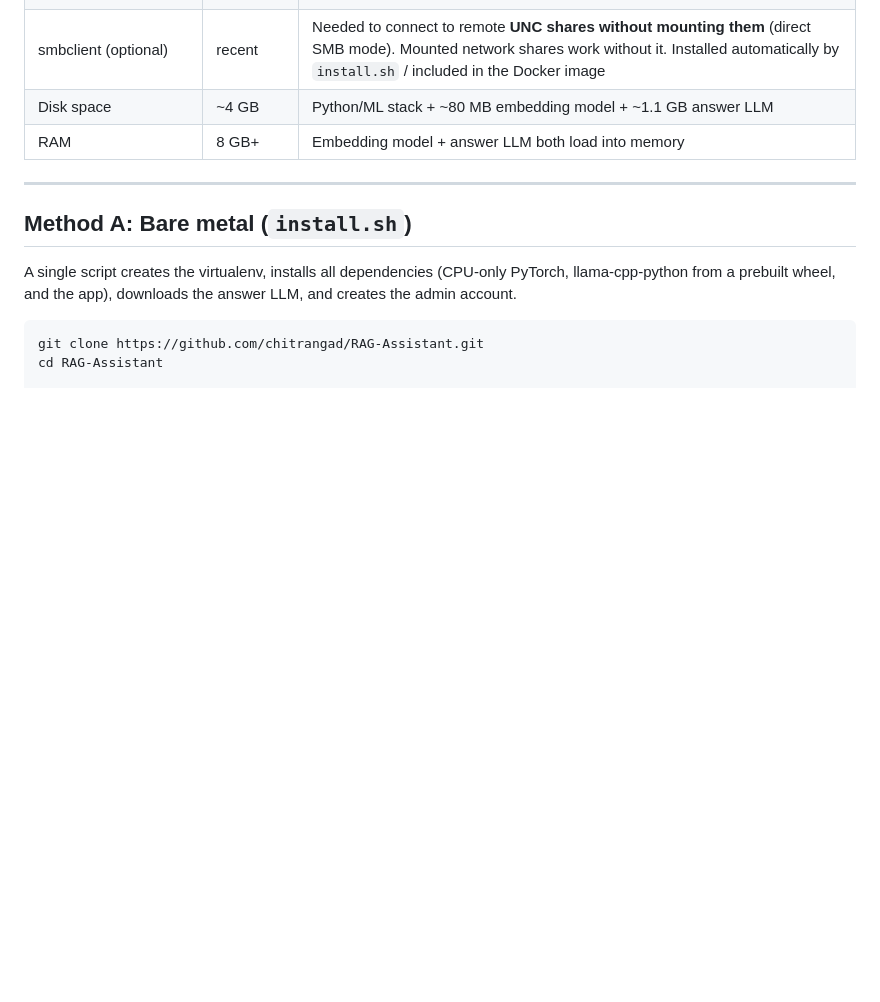
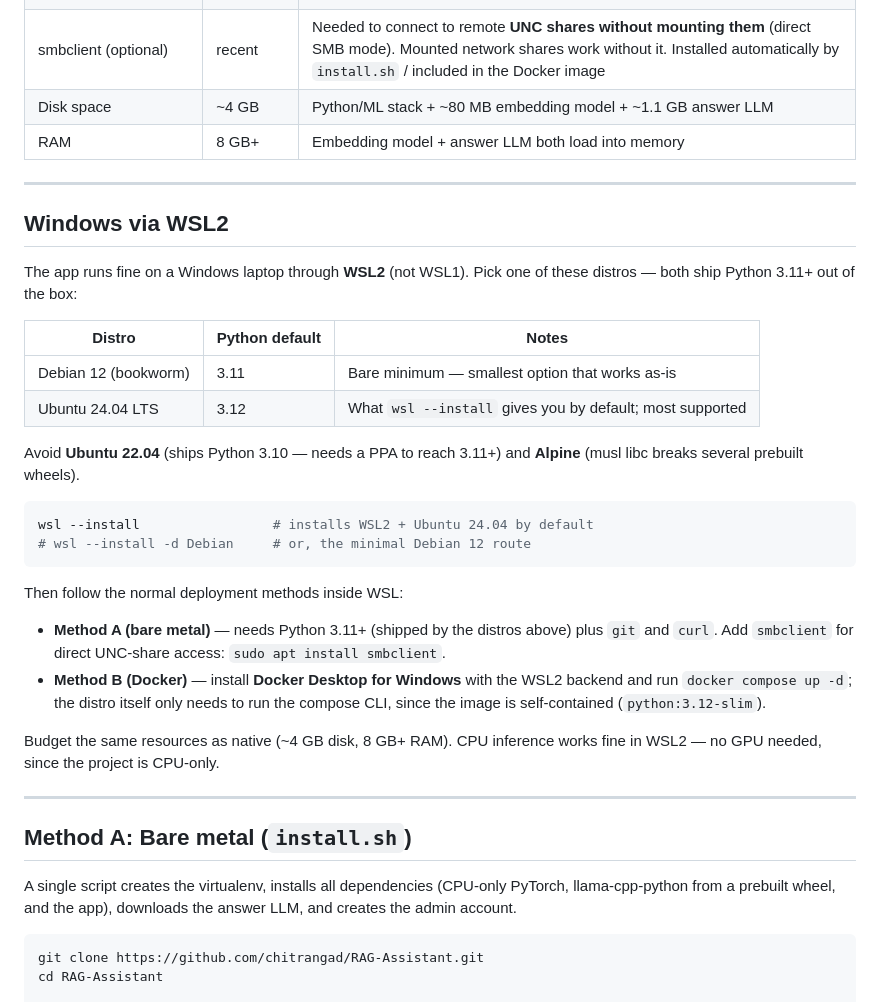
Before and after one commit to chitrangad/RAG-Assistant, a Markdown page: INSTALL.md, the part around the change. Rendered like a GitHub page; blank space fills up the shorter version.

Commit message:
Document WSL2 setup and distro choices in INSTALL.md
🤖 Generated with Codebuff
Co-Authored-By: Codebuff <noreply@codebuff.com>

````diff
--- a/INSTALL.md
+++ b/INSTALL.md
@@ -23,6 +23,31 @@ There are **two supported deployment methods**:
 | smbclient (optional) | recent | Needed to connect to remote **UNC shares without mounting them** (direct SMB mode). Mounted network shares work without it. Installed automatically by `install.sh` / included in the Docker image |
 | Disk space | ~4 GB | Python/ML stack + ~80 MB embedding model + ~1.1 GB answer LLM |
 | RAM | 8 GB+ | Embedding model + answer LLM both load into memory |
+
+---
+
+## Windows via WSL2
+
+The app runs fine on a Windows laptop through **WSL2** (not WSL1). Pick one of these distros — both ship Python 3.11+ out of the box:
+
+| Distro | Python default | Notes |
+|--------|----------------|-------|
+| Debian 12 (bookworm) | 3.11 | Bare minimum — smallest option that works as-is |
+| Ubuntu 24.04 LTS | 3.12 | What `wsl --install` gives you by default; most supported |
+
+Avoid **Ubuntu 22.04** (ships Python 3.10 — needs a PPA to reach 3.11+) and **Alpine** (musl libc breaks several prebuilt wheels).
+
+```powershell
+wsl --install                 # installs WSL2 + Ubuntu 24.04 by default
+# wsl --install -d Debian     # or, the minimal Debian 12 route
+```
+
+Then follow the normal deployment methods inside WSL:
+
+- **Method A (bare metal)** — needs Python 3.11+ (shipped by the distros above) plus `git` and `curl`. Add `smbclient` for direct UNC-share access: `sudo apt install smbclient`.
+- **Method B (Docker)** — install **Docker Desktop for Windows** with the WSL2 backend and run `docker compose up -d`; the distro itself only needs to run the compose CLI, since the image is self-contained (`python:3.12-slim`).
+
+Budget the same resources as native (~4 GB disk, 8 GB+ RAM). CPU inference works fine in WSL2 — no GPU needed, since the project is CPU-only.
 
 ---
 
````
